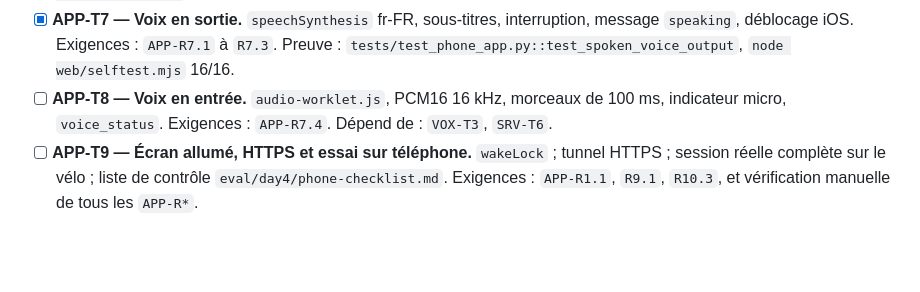
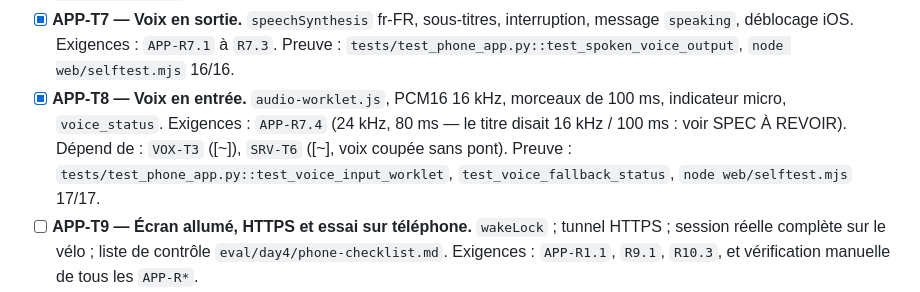
Before and after one commit to Steph125/FixLoop, a Markdown page: spec/06-phone-app/tasks.md, the part around the change. Rendered like a GitHub page; blank space fills up the shorter version.

```diff
--- a/spec/06-phone-app/tasks.md
+++ b/spec/06-phone-app/tasks.md
@@ -28,9 +28,10 @@ Toutes à faire. Jalon (dimanche 1er nov.) : appli sur le téléphone de l'auteu
   déblocage iOS.
   Exigences : `APP-R7.1` à `R7.3`.
   Preuve : `tests/test_phone_app.py::test_spoken_voice_output`, `node web/selftest.mjs` 16/16.
-- [ ] **APP-T8 — Voix en entrée.** `audio-worklet.js`, PCM16 16 kHz, morceaux de 100 ms, indicateur micro,
+- [x] **APP-T8 — Voix en entrée.** `audio-worklet.js`, PCM16 16 kHz, morceaux de 100 ms, indicateur micro,
   `voice_status`.
-  Exigences : `APP-R7.4`. Dépend de : `VOX-T3`, `SRV-T6`.
+  Exigences : `APP-R7.4` (24 kHz, 80 ms — le titre disait 16 kHz / 100 ms : voir SPEC À REVOIR). Dépend de : `VOX-T3` ([~]), `SRV-T6` ([~], voix coupée sans pont).
+  Preuve : `tests/test_phone_app.py::test_voice_input_worklet`, `test_voice_fallback_status`, `node web/selftest.mjs` 17/17.
 - [ ] **APP-T9 — Écran allumé, HTTPS et essai sur téléphone.** `wakeLock` ; tunnel HTTPS ; session réelle
   complète sur le vélo ; liste de contrôle `eval/day4/phone-checklist.md`.
   Exigences : `APP-R1.1`, `R9.1`, `R10.3`, et vérification manuelle de tous les `APP-R*`.
```
Also changed, not shown: docs/muse-code-log.md (+15 -0 lines).
